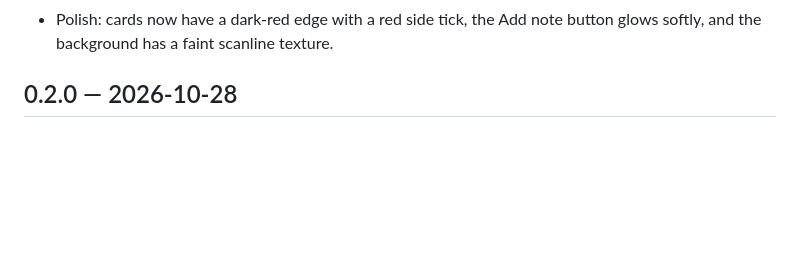
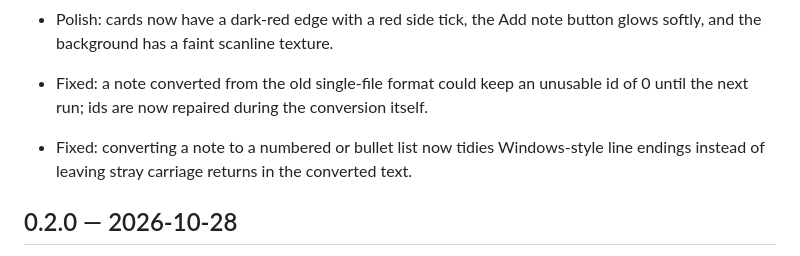
Before and after one commit to SeanShaffer88/TermiNote, a Markdown page: CHANGELOG.md, the part around the change. GitHub-like rendering; blank space fills up the shorter version.

Commit message:
Pre-release audit fixes

```diff
--- a/CHANGELOG.md
+++ b/CHANGELOG.md
@@ -31,6 +31,13 @@ All notable changes to TermiNote are recorded here.
 - Polish: cards now have a dark-red edge with a red side tick, the
   Add note button glows softly, and the background has a faint scanline
   texture.
+
+- Fixed: a note converted from the old single-file format could keep
+  an unusable id of 0 until the next run; ids are now repaired during
+  the conversion itself.
+- Fixed: converting a note to a numbered or bullet list now tidies
+  Windows-style line endings instead of leaving stray carriage
+  returns in the converted text.
 
 ## 0.2.0 — 2026-10-28
 
```
Also changed, not shown: QUALITY.md (+2 -2 lines).
